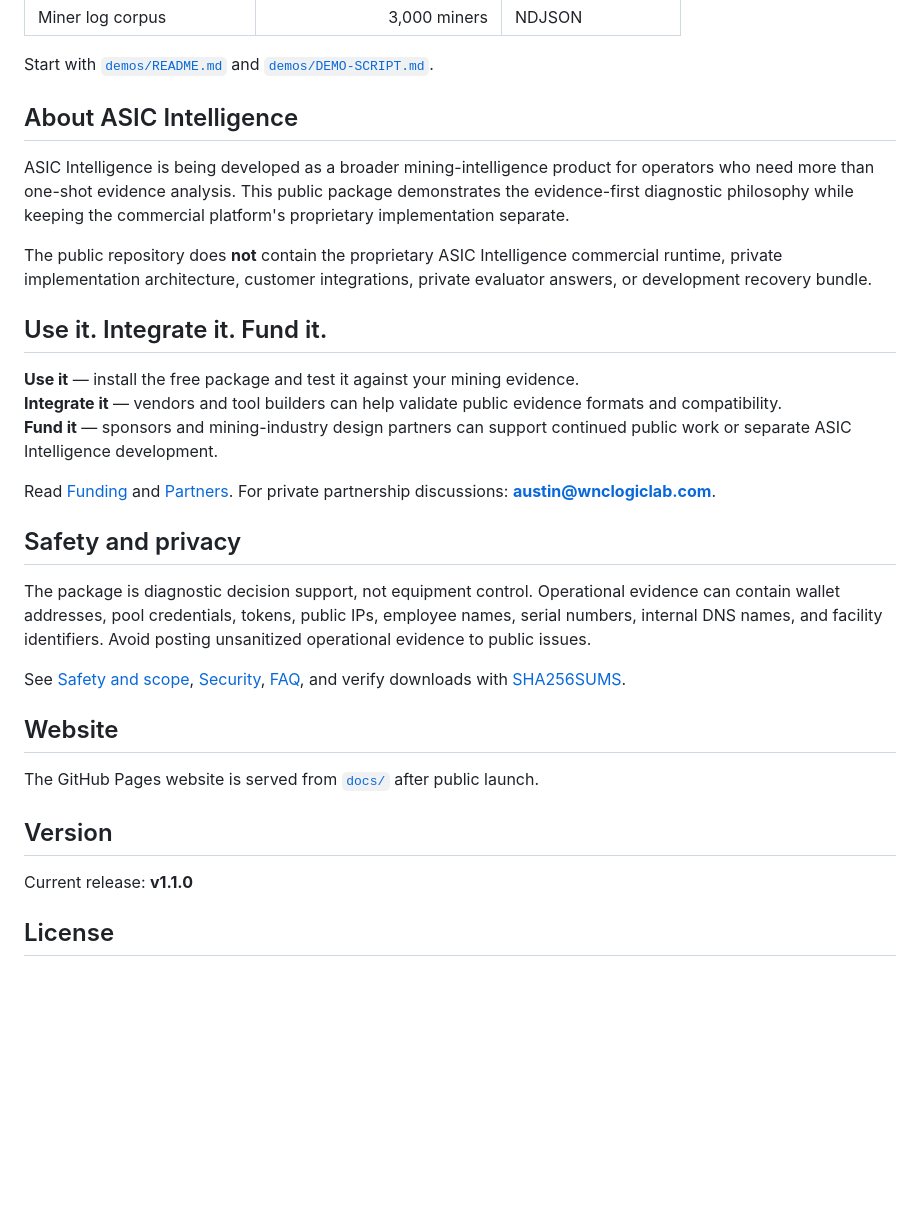
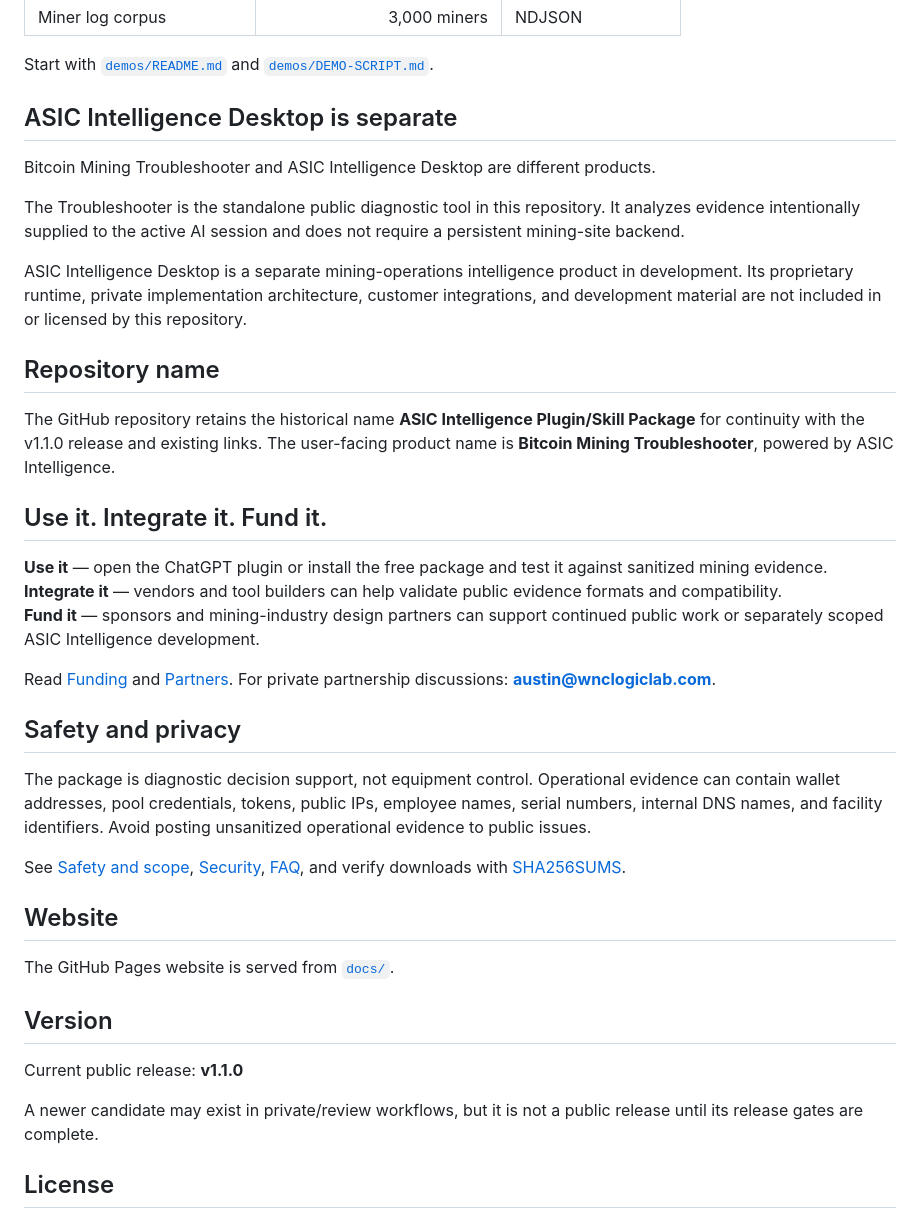
Before and after one commit to KurtusCobain/ASIC-Intelligence-Plugin-Skill-Package, a Markdown page: README.md, the part around one of its changes. Rendered like a GitHub page; blank space fills up the shorter version.

```diff
--- a/README.md
+++ b/README.md
@@ -55,17 +66,23 @@ The repository includes **5 fleet-scale synthetic scenarios** spanning more than
 
 Start with [`demos/README.md`](demos/README.md) and [`demos/DEMO-SCRIPT.md`](demos/DEMO-SCRIPT.md).
 
-## About ASIC Intelligence
+## ASIC Intelligence Desktop is separate
 
-ASIC Intelligence is being developed as a broader mining-intelligence product for operators who need more than one-shot evidence analysis. This public package demonstrates the evidence-first diagnostic philosophy while keeping the commercial platform's proprietary implementation separate.
+Bitcoin Mining Troubleshooter and ASIC Intelligence Desktop are different products.
 
-The public repository does **not** contain the proprietary ASIC Intelligence commercial runtime, private implementation architecture, customer integrations, private evaluator answers, or development recovery bundle.
+The Troubleshooter is the standalone public diagnostic tool in this repository. It analyzes evidence intentionally supplied to the active AI session and does not require a persistent mining-site backend.
+
+ASIC Intelligence Desktop is a separate mining-operations intelligence product in development. Its proprietary runtime, private implementation architecture, customer integrations, and development material are not included in or licensed by this repository.
+
+## Repository name
+
+The GitHub repository retains the historical name **ASIC Intelligence Plugin/Skill Package** for continuity with the v1.1.0 release and existing links. The user-facing product name is **Bitcoin Mining Troubleshooter**, powered by ASIC Intelligence.
 
 ## Use it. Integrate it. Fund it.
 
-**Use it** — install the free package and test it against your mining evidence.
+**Use it** — open the ChatGPT plugin or install the free package and test it against sanitized mining evidence.
 **Integrate it** — vendors and tool builders can help validate public evidence formats and compatibility.
-**Fund it** — sponsors and mining-industry design partners can support continued public work or separate ASIC Intelligence development.
+**Fund it** — sponsors and mining-industry design partners can support continued public work or separately scoped ASIC Intelligence development.
 
 Read [Funding](docs/FUNDING.md) and [Partners](docs/PARTNERS.md). For private partnership discussions: **[austin@wnclogiclab.com](mailto:austin@wnclogiclab.com)**.
 
@@ -77,11 +94,13 @@ See [Safety and scope](docs/SAFETY.md), [Security](SECURITY.md), [FAQ](docs/FAQ.
 
 ## Website
 
-The GitHub Pages website is served from [`docs/`](docs/) after public launch.
+The GitHub Pages website is served from [`docs/`](docs/).
 
 ## Version
 
-Current release: **v1.1.0**
+Current public release: **v1.1.0**
+
+A newer candidate may exist in private/review workflows, but it is not a public release until its release gates are complete.
 
 ## License
 
```
Also changed, not shown: other parts of README.md (+21 -10 lines).
